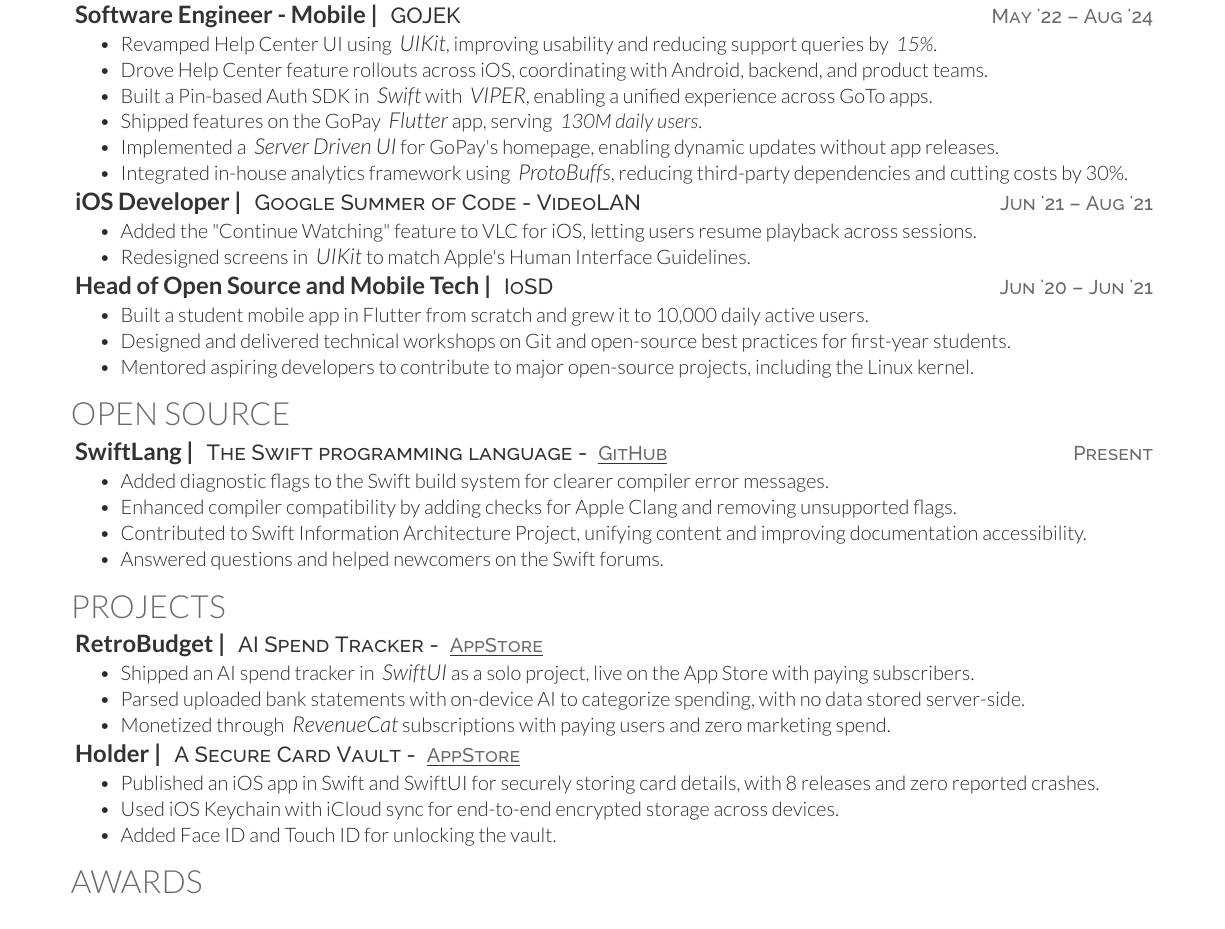
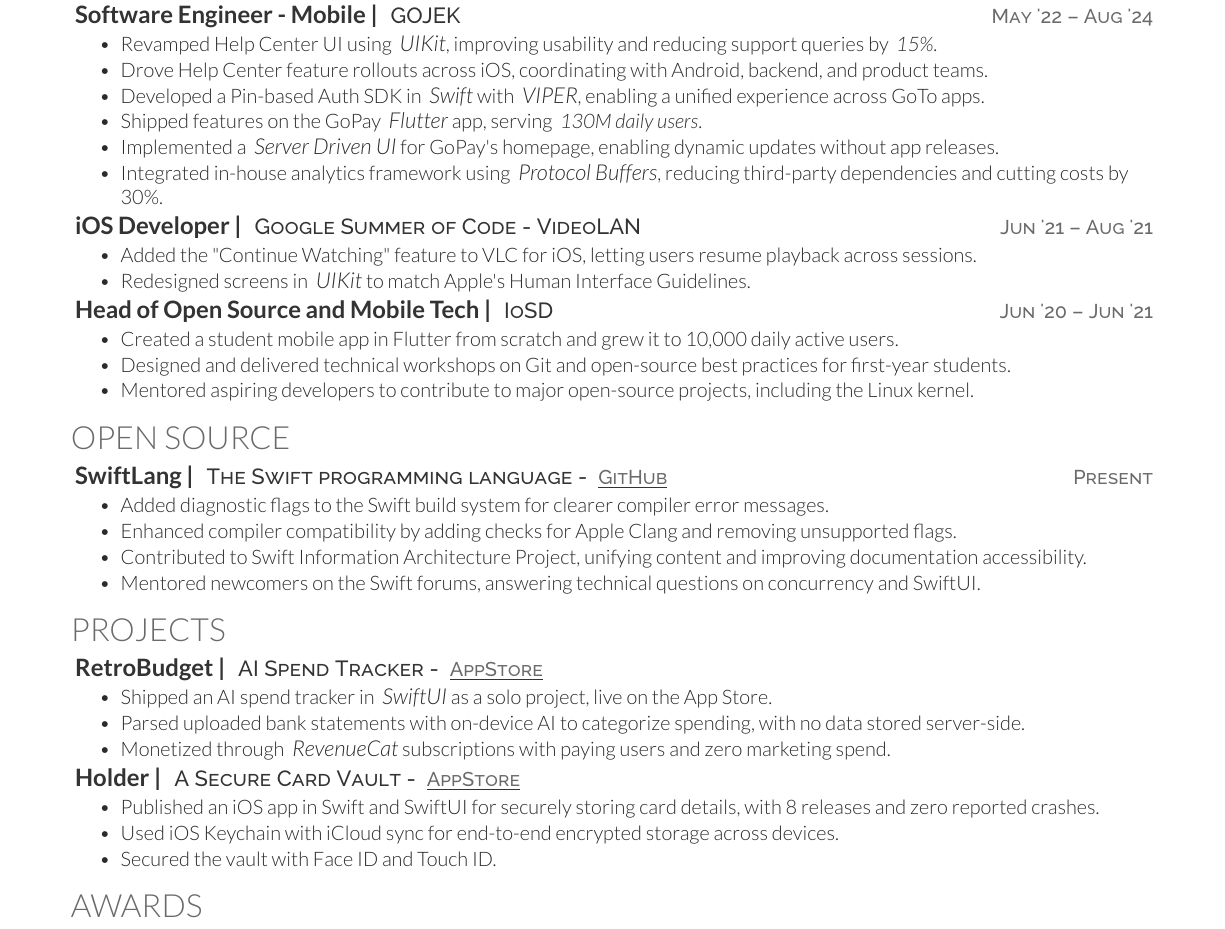
Before and after one commit to swiftlysingh/Automated-Tex-Resume, a LaTeX CV (resume.tex): part of the page, cut so that both start at the same text. Compiled offline with XeLaTeX.

Commit message:
Final Karol fixes: verb variety, ProtoBuffs spelling, tighten bullets

```diff
--- a/resume.tex
+++ b/resume.tex
@@ -37,10 +37,10 @@
 \begin{tightemize}
     \item Revamped Help Center UI using \emphitalic{UIKit}, improving usability and reducing support queries by \italictext{15\%}.
     \item Drove Help Center feature rollouts across iOS, coordinating with Android, backend, and product teams.
-    \item Built a Pin-based Auth SDK in \emphitalic{Swift} with \emphitalic{VIPER}, enabling a unified experience across GoTo apps.
+    \item Developed a Pin-based Auth SDK in \emphitalic{Swift} with \emphitalic{VIPER}, enabling a unified experience across GoTo apps.
     \item Shipped features on the GoPay \emphitalic{Flutter} app, serving \italictext{130M daily users}.
     \item Implemented a \emphitalic{Server Driven UI} for GoPay's homepage, enabling dynamic updates without app releases.
-    \item Integrated in-house analytics framework using \emphitalic{ProtoBuffs}, reducing third-party dependencies and cutting costs by 30\%.
+    \item Integrated in-house analytics framework using \emphitalic{Protocol Buffers}, reducing third-party dependencies and cutting costs by 30\%.
 \end{tightemize}
 % \sectionsep
 
@@ -57,7 +57,7 @@
 \textbf{\href{}{\runsubsection{Head of Open Source and Mobile Tech |}}}
 \descript{IoSD \datetext{Jun '20 – Jun '21}}
 \begin{tightemize}
-    \item Built a student mobile app in Flutter from scratch and grew it to 10,000 daily active users.
+    \item Created a student mobile app in Flutter from scratch and grew it to 10,000 daily active users.
     \item Designed and delivered technical workshops on Git and open-source best practices for first-year students.
     \item Mentored aspiring developers to contribute to major open-source projects, including the Linux kernel.
 \end{tightemize}
@@ -74,7 +74,7 @@
     \item Added diagnostic flags to the Swift build system for clearer compiler error messages.
     \item Enhanced compiler compatibility by adding checks for Apple Clang and removing unsupported flags.
     \item Contributed to Swift Information Architecture Project, unifying content and improving documentation accessibility.
-    \item Answered questions and helped newcomers on the Swift forums.
+    \item Mentored newcomers on the Swift forums, answering technical questions on concurrency and SwiftUI.
 \end{tightemize}
 
 %%%%%%%%%%%%%%%%%%%%%%%%%%%%%%%%%%%%%%
@@ -93,7 +93,7 @@
 \textbf{\href{https://apps.apple.com/us/app/retrobudget-ai-spend-tracker/id6743363764}{\runsubsection{RetroBudget |}}}
 \descript{AI Spend Tracker - \linktext{https://apps.apple.com/us/app/retrobudget-ai-spend-tracker/id6743363764}{AppStore}}
 \begin{tightemize}
-    \item Shipped an AI spend tracker in \emphitalic{SwiftUI} as a solo project, live on the App Store with paying subscribers.
+    \item Shipped an AI spend tracker in \emphitalic{SwiftUI} as a solo project, live on the App Store.
     \item Parsed uploaded bank statements with on-device AI to categorize spending, with no data stored server-side.
     \item Monetized through \emphitalic{RevenueCat} subscriptions with paying users and zero marketing spend.
 \end{tightemize}
@@ -104,7 +104,7 @@
 \begin{tightemize}
     \item Published an iOS app in Swift and SwiftUI for securely storing card details, with 8 releases and zero reported crashes.
     \item Used iOS Keychain with iCloud sync for end-to-end encrypted storage across devices.
-    \item Added Face ID and Touch ID for unlocking the vault.
+    \item Secured the vault with Face ID and Touch ID.
 \end{tightemize}
 
 %%%%%%%%%%%%%%%%%%%%%%%%%%%%%%%%%%%%%
```
